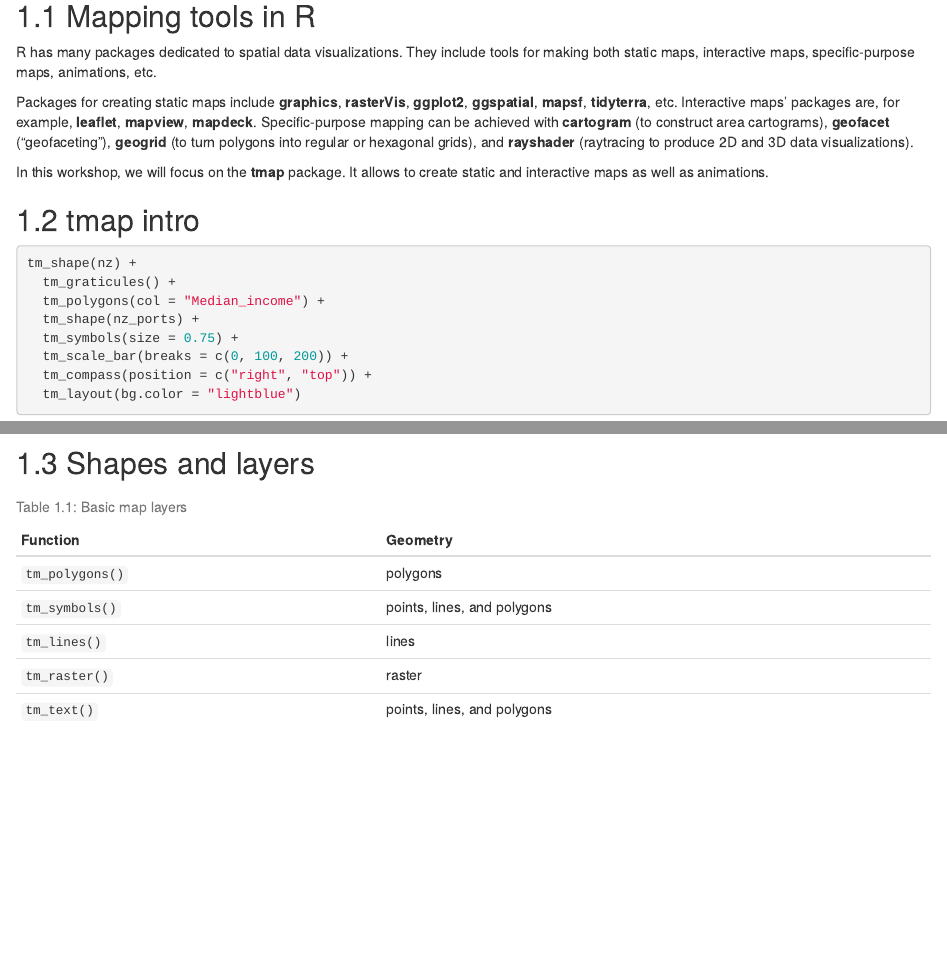
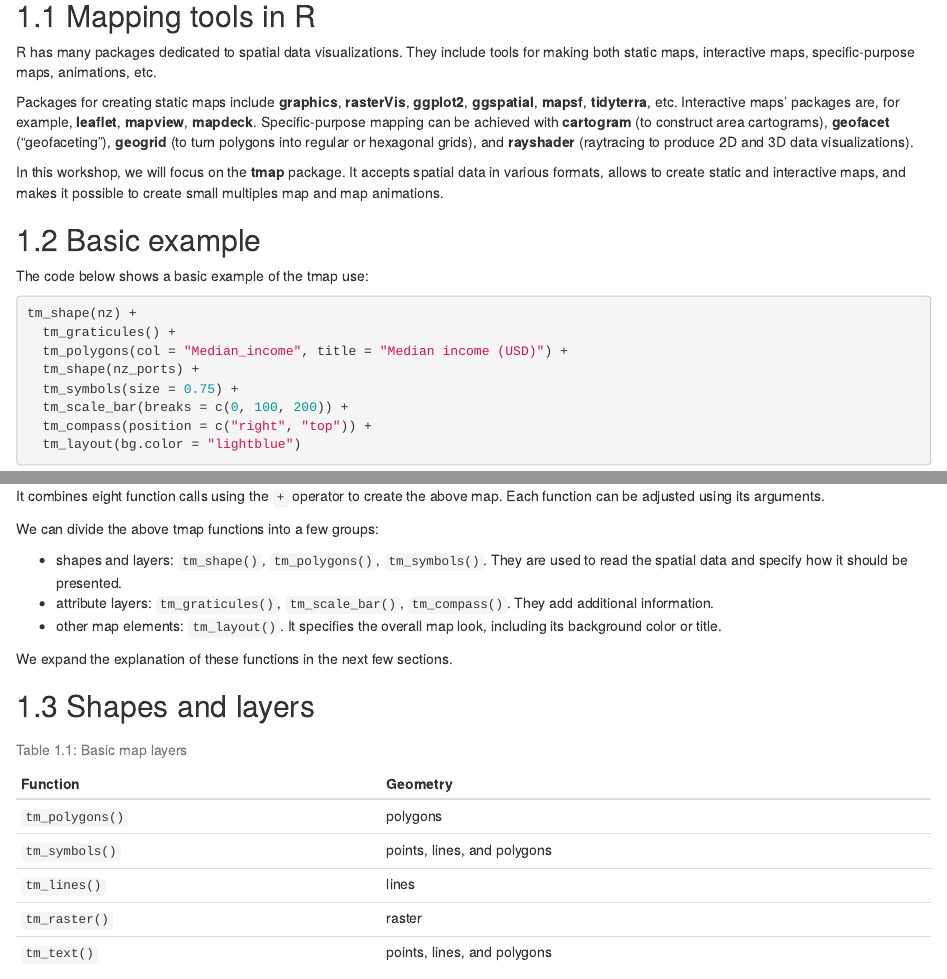
Before and after one commit to Bakaniko/foss4g2022-getting-started-rspatial, an R Markdown document (04-making-maps.Rmd): the page in a window 1100 px wide, from 620 px down, and a second part further down, joined at a grey line. Rendered offline with R 4.5, knitr and Pandoc, with nearby package versions; drawn as R Markdown's standard HTML page in place of the format the file asks for; some code elsewhere in the file could not run offline.

Commit message:
adds basic exaplanation text

````diff
--- a/04-making-maps.Rmd
+++ b/04-making-maps.Rmd
@@ -34,20 +34,36 @@ Interactive maps' packages are, for example, **leaflet**, **mapview**, **mapdeck
 Specific-purpose mapping can be achieved with **cartogram** (to construct area cartograms), **geofacet** ("geofaceting"), **geogrid** (to turn polygons into regular or hexagonal grids), and **rayshader** (raytracing to produce 2D and 3D data visualizations).
 
 In this workshop, we will focus on the **tmap** package.
-It allows to create static and interactive maps as well as animations.
+It accepts spatial data in various formats, allows to create static and interactive maps, and makes it possible to create small multiples map and map animations.
 
-## tmap intro
+## Basic example
+
+The code below shows a basic example of the tmap use:
 
 ```{r}
 tm_shape(nz) +
   tm_graticules() +
-  tm_polygons(col = "Median_income") +
+  tm_polygons(col = "Median_income", title = "Median income (USD)") +
   tm_shape(nz_ports) +
   tm_symbols(size = 0.75) +
   tm_scale_bar(breaks = c(0, 100, 200)) +
   tm_compass(position = c("right", "top")) +
   tm_layout(bg.color = "lightblue")
 ```
+
+It combines eight function calls using the `+` operator to create the above map.
+Each function can be adjusted using its arguments.
+
+We can divide the above tmap functions into a few groups:
+
+- shapes and layers: `tm_shape()`, `tm_polygons()`, `tm_symbols()`.
+They are used to read the spatial data and specify how it should be presented.
+- attribute layers: `tm_graticules()`, `tm_scale_bar()`, `tm_compass()`.
+They add additional information.
+- other map elements: `tm_layout()`.
+It specifies the overall map look, including its background color or title.
+
+We expand the explanation of these functions in the next few sections.
 
 ## Shapes and layers
 
````
